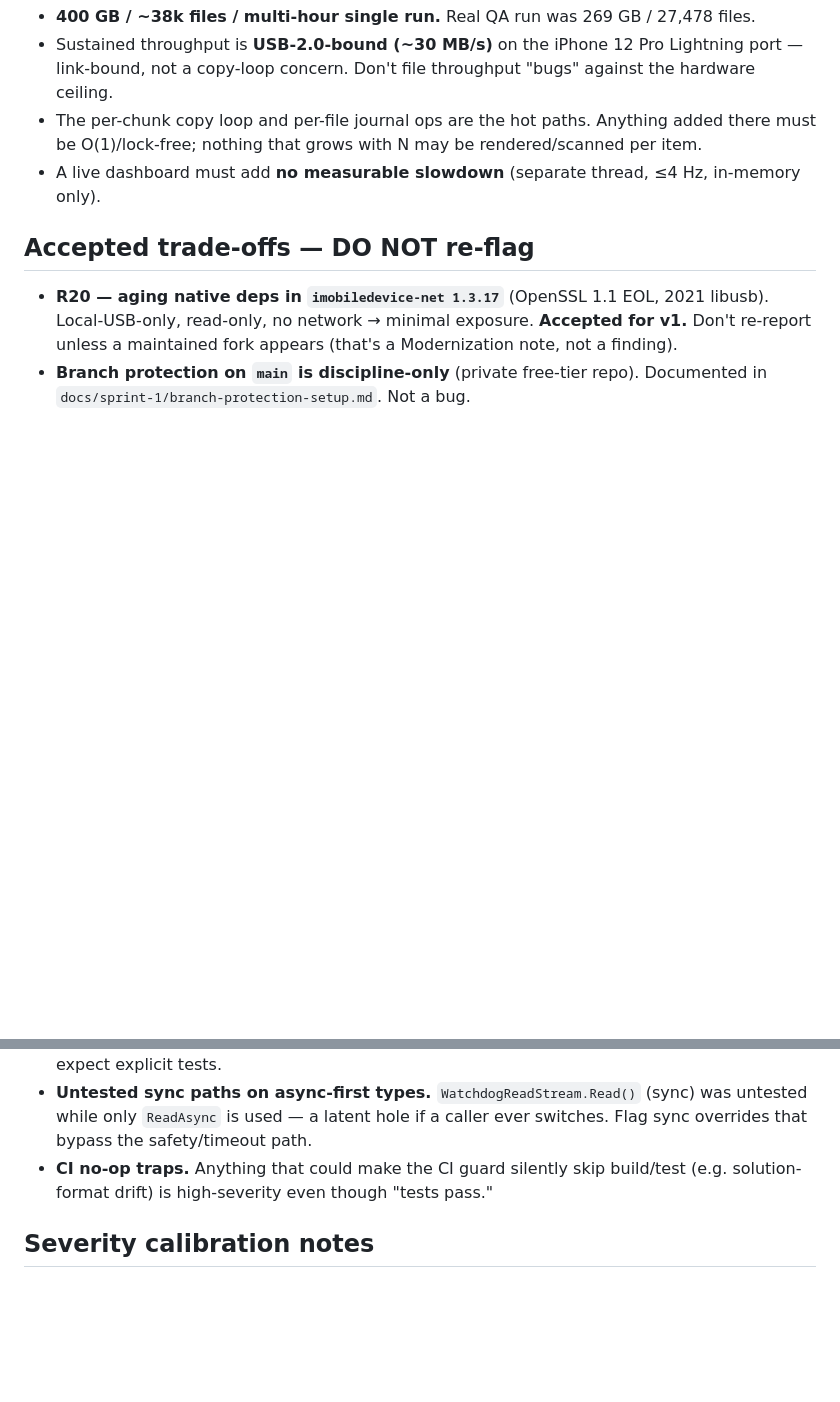
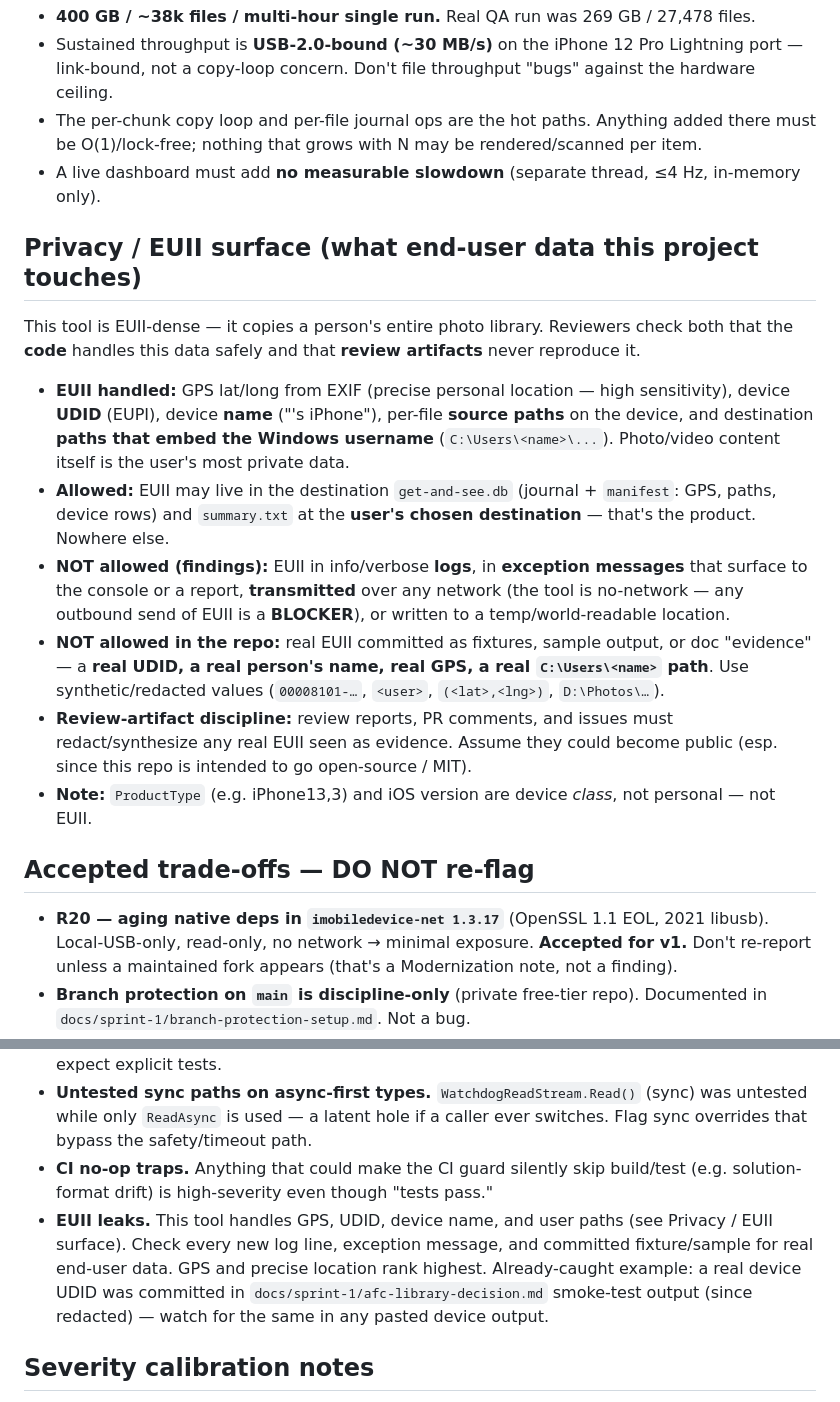
Before and after one commit to Cc-Cece/PicHarbor, a Markdown page: docs/review/review-profile.md, 2 parts joined by grey strips. Rendered like a GitHub page; blank space fills up the shorter version.

Commit message:
chore(privacy): redact real device UDID (EUII), genericize device-name example, add EUII surface to review profile

```diff
--- a/docs/review/review-profile.md
+++ b/docs/review/review-profile.md
@@ -37,6 +37,17 @@ Any change that violates one of these is an automatic **BLOCKER**, no matter how
 - The per-chunk copy loop and per-file journal ops are the hot paths. Anything added there must be O(1)/lock-free; nothing that grows with N may be rendered/scanned per item.
 - A live dashboard must add **no measurable slowdown** (separate thread, ≤4 Hz, in-memory only).
 
+## Privacy / EUII surface (what end-user data this project touches)
+
+This tool is EUII-dense — it copies a person's entire photo library. Reviewers check both that the **code** handles this data safely and that **review artifacts** never reproduce it.
+
+- **EUII handled:** GPS lat/long from EXIF (precise personal location — high sensitivity), device **UDID** (EUPI), device **name** ("<name>'s iPhone"), per-file **source paths** on the device, and destination **paths that embed the Windows username** (`C:\Users\<name>\...`). Photo/video content itself is the user's most private data.
+- **Allowed:** EUII may live in the destination `get-and-see.db` (journal + `manifest`: GPS, paths, device rows) and `summary.txt` at the **user's chosen destination** — that's the product. Nowhere else.
+- **NOT allowed (findings):** EUII in info/verbose **logs**, in **exception messages** that surface to the console or a report, **transmitted** over any network (the tool is no-network — any outbound send of EUII is a **BLOCKER**), or written to a temp/world-readable location.
+- **NOT allowed in the repo:** real EUII committed as fixtures, sample output, or doc "evidence" — a **real UDID, a real person's name, real GPS, a real `C:\Users\<name>` path**. Use synthetic/redacted values (`00008101-…`, `<user>`, `(<lat>,<lng>)`, `D:\Photos\…`).
+- **Review-artifact discipline:** review reports, PR comments, and issues must redact/synthesize any real EUII seen as evidence. Assume they could become public (esp. since this repo is intended to go open-source / MIT).
+- **Note:** `ProductType` (e.g. iPhone13,3) and iOS version are device *class*, not personal — not EUII.
+
 ## Accepted trade-offs — DO NOT re-flag
 
 - **R20 — aging native deps in `imobiledevice-net 1.3.17`** (OpenSSL 1.1 EOL, 2021 libusb). Local-USB-only, read-only, no network → minimal exposure. **Accepted for v1.** Don't re-report unless a maintained fork appears (that's a Modernization note, not a finding).
@@ -51,6 +62,7 @@ Any change that violates one of these is an automatic **BLOCKER**, no matter how
 - **Pluralization / user-facing copy.** "Live Photos: 1 pairs" slipped through (should be "1 pair"). Re-read any new `summary.txt` / console strings for grammar and for the N=0/N=1/N≥2 cases; expect explicit tests.
 - **Untested sync paths on async-first types.** `WatchdogReadStream.Read()` (sync) was untested while only `ReadAsync` is used — a latent hole if a caller ever switches. Flag sync overrides that bypass the safety/timeout path.
 - **CI no-op traps.** Anything that could make the CI guard silently skip build/test (e.g. solution-format drift) is high-severity even though "tests pass."
+- **EUII leaks.** This tool handles GPS, UDID, device name, and user paths (see Privacy / EUII surface). Check every new log line, exception message, and committed fixture/sample for real end-user data. GPS and precise location rank highest. Already-caught example: a real device UDID was committed in `docs/sprint-1/afc-library-decision.md` smoke-test output (since redacted) — watch for the same in any pasted device output.
 
 ## Severity calibration notes
 
```
Also changed, not shown: docs/brainstorm/session-3.md (+1 -1 lines), docs/sprint-1/afc-library-decision.md (+1 -1 lines).
